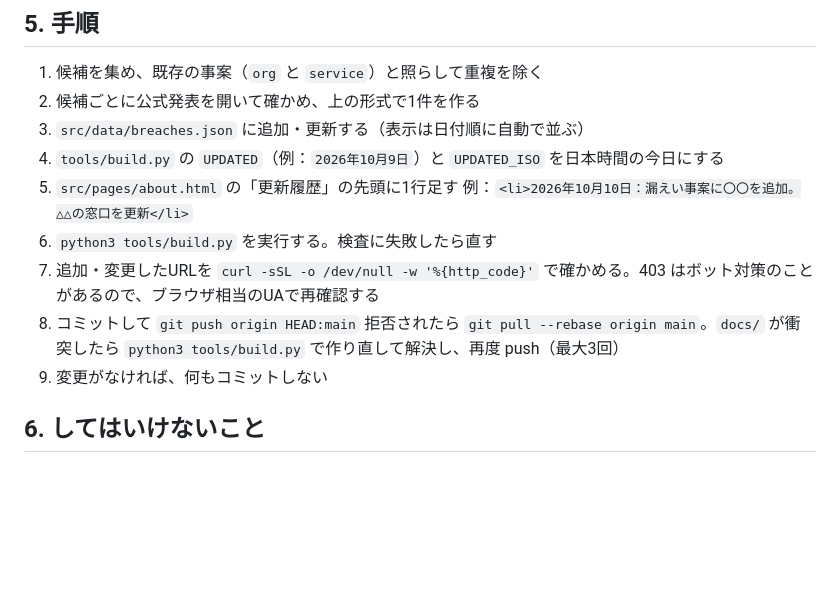
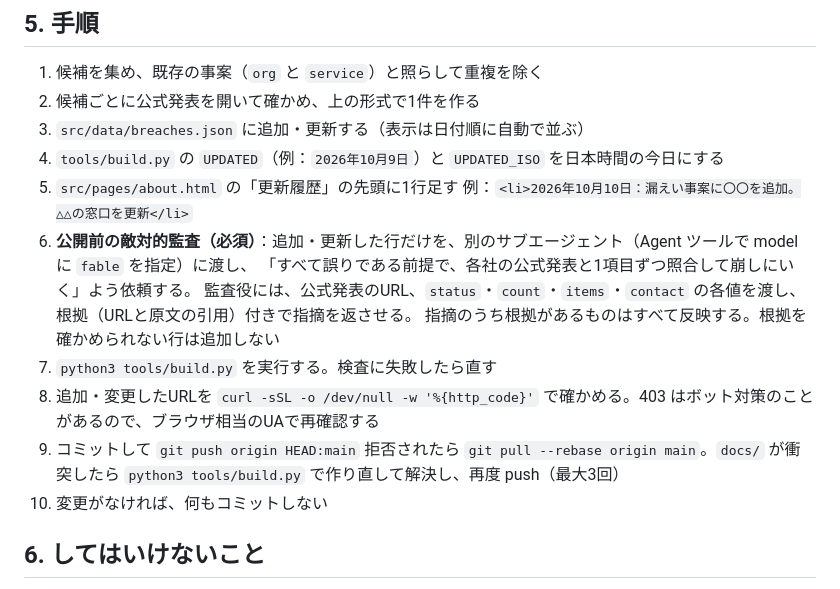
Before and after one commit to skikkh/jp-security-announcement, a Markdown page: tools/UPDATE_GUIDE.md, the part around the change. GitHub-like rendering; blank space fills up the shorter version.

Commit message:
Require a Fable adversarial audit before each routine update is published
Co-Authored-By: Claude Opus 5.5 <noreply@anthropic.com>
Claude-Session: https://claude.ai/code/session_011oB2qsecnpRGhG9dPrcToy

```diff
--- a/tools/UPDATE_GUIDE.md
+++ b/tools/UPDATE_GUIDE.md
@@ -90,11 +90,15 @@ git commit --author="Ikki Shoka <16469483+skikkh@users.noreply.github.com>" -m "
 4. `tools/build.py` の `UPDATED`（例：`2026年10月9日`）と `UPDATED_ISO` を日本時間の今日にする
 5. `src/pages/about.html` の「更新履歴」の先頭に1行足す
    例：`<li>2026年10月10日：漏えい事案に〇〇を追加。△△の窓口を更新</li>`
-6. `python3 tools/build.py` を実行する。検査に失敗したら直す
-7. 追加・変更したURLを `curl -sSL -o /dev/null -w '%{http_code}'` で確かめる。403 はボット対策のことがあるので、ブラウザ相当のUAで再確認する
-8. コミットして `git push origin HEAD:main`
+6. **公開前の敵対的監査（必須）**：追加・更新した行だけを、別のサブエージェント（Agent ツールで model に `fable` を指定）に渡し、
+   「すべて誤りである前提で、各社の公式発表と1項目ずつ照合して崩しにいく」よう依頼する。
+   監査役には、公式発表のURL、`status`・`count`・`items`・`contact` の各値を渡し、根拠（URLと原文の引用）付きで指摘を返させる。
+   指摘のうち根拠があるものはすべて反映する。根拠を確かめられない行は追加しない
+7. `python3 tools/build.py` を実行する。検査に失敗したら直す
+8. 追加・変更したURLを `curl -sSL -o /dev/null -w '%{http_code}'` で確かめる。403 はボット対策のことがあるので、ブラウザ相当のUAで再確認する
+9. コミットして `git push origin HEAD:main`
    拒否されたら `git pull --rebase origin main`。`docs/` が衝突したら `python3 tools/build.py` で作り直して解決し、再度 push（最大3回）
-9. 変更がなければ、何もコミットしない
+10. 変更がなければ、何もコミットしない
 
 ## 6. してはいけないこと
 
```
